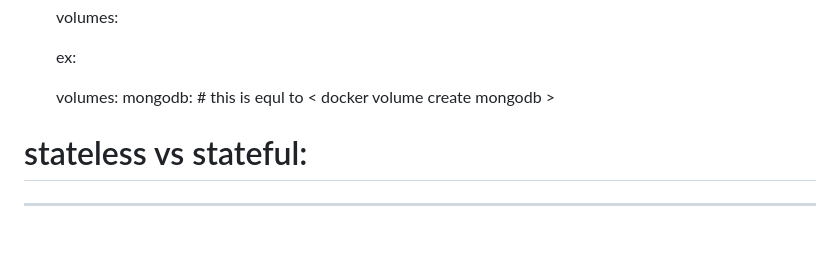
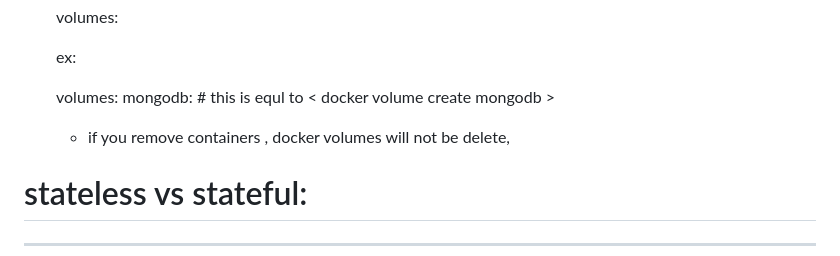
Before and after one commit to vinodh241/roboshop-docker2, a Markdown page: README.MD, the part around the change. GitHub-like rendering; blank space fills up the shorter version.

Commit message:
roboshop-docker

```diff
--- a/README.MD
+++ b/README.MD
@@ -400,6 +400,7 @@ How can you create custom images to your applications?
         mongodb: # this is equl to < docker volume create mongodb >
 
 
+    * if you remove containers , docker volumes will not be delete,
 
 
 
```
